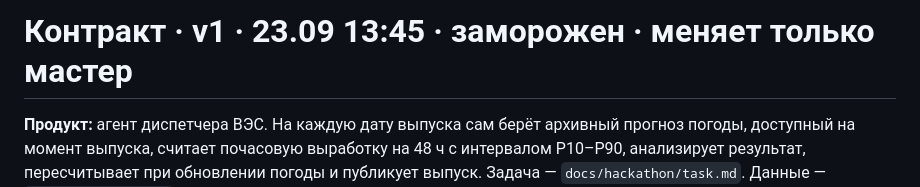
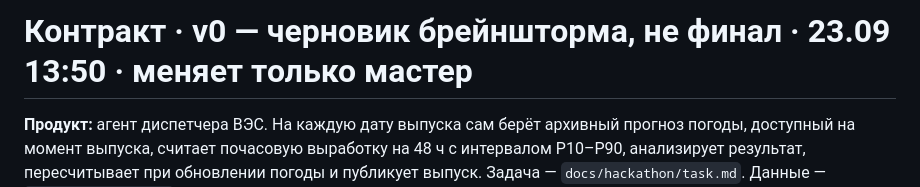
Before and after one commit to BAITC-Hacks/hack-07de2d2d-pushin-code, a Markdown page: docs/CONTRACT.md, the part around the change. Drawn GitHub-style.

```diff
--- a/docs/CONTRACT.md
+++ b/docs/CONTRACT.md
@@ -1,4 +1,4 @@
-# Контракт · **v1** · 23.09 13:45 · заморожен · меняет только мастер
+# Контракт · **v0 — черновик брейншторма, не финал** · 23.09 13:50 · меняет только мастер
 
 **Продукт:** агент диспетчера ВЭС. На каждую дату выпуска сам берёт архивный прогноз погоды,
 доступный на момент выпуска, считает почасовую выработку на 48 ч с интервалом P10–P90,
```
Also changed, not shown: docs/BRAINSTORM.md (added, +49 -0 lines).
